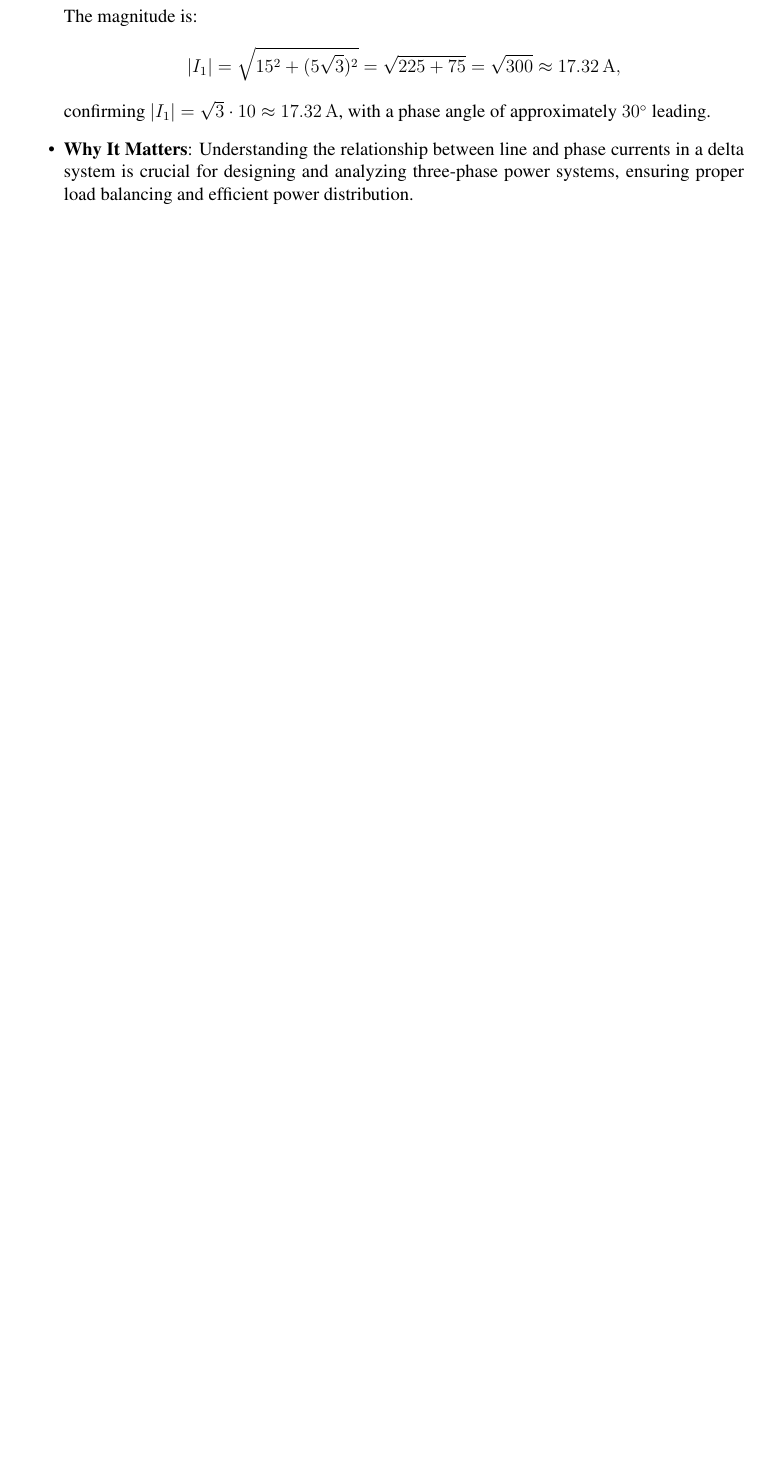
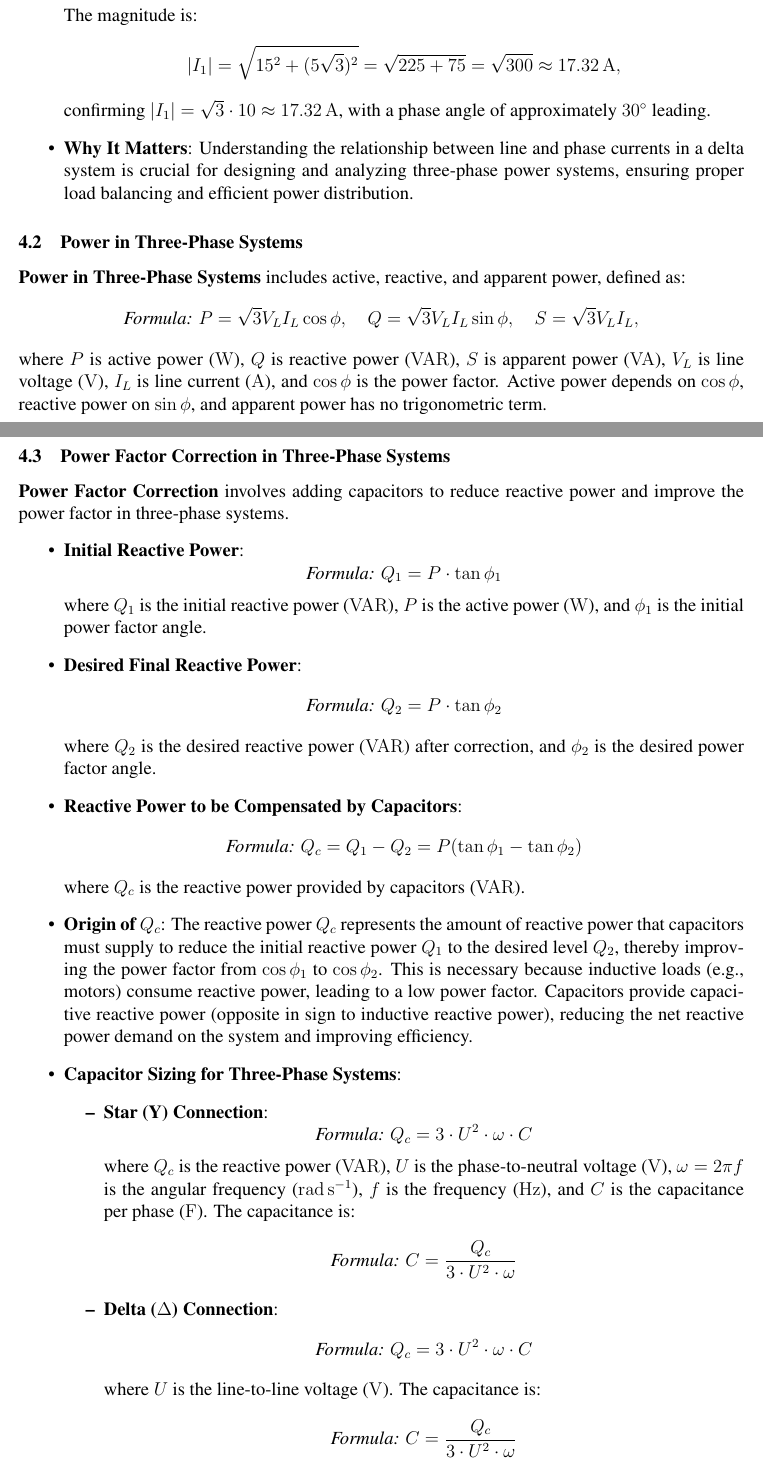
Before and after one commit to mdamansour/Electrical-Engineering-Summary, a LaTeX document (EE.tex): part of page 7 of 8 before the commit and two parts of pages 7 and 8 of 9 after it, the two joined at a grey line, cut so that both start at the same text, the shorter picture padded with empty space. Compiled offline with pdfLaTeX.

Commit message:
puissance active, reactive apparente, condensateur...

```diff
--- a/EE.tex
+++ b/EE.tex
@@ -237,4 +224,45 @@ This document provides a concise summary of key electrical engineering concepts
         confirming \(|I_1| = \sqrt{3} \cdot 10 \approx \SI{17.32}{\ampere}\), with a phase angle of approximately \(30^\circ\) leading.
     \item \textbf{Why It Matters}: Understanding the relationship between line and phase currents in a delta system is crucial for designing and analyzing three-phase power systems, ensuring proper load balancing and efficient power distribution.
 \end{itemize}
-
+\subsection{Power in Three-Phase Systems}
+\concept{Power in Three-Phase Systems} includes active, reactive, and apparent power, defined as:
+\[
+\formula{P = \sqrt{3} V_L I_L \cos \phi, \quad Q = \sqrt{3} V_L I_L \sin \phi, \quad S = \sqrt{3} V_L I_L},
+\]
+where \(P\) is active power (\si{\watt}), \(Q\) is reactive power (\si{\voltampereactive}), \(S\) is apparent power (\si{\voltampere}), \(V_L\) is line voltage (\si{\volt}), \(I_L\) is line current (\si{\ampere}), and \(\cos \phi\) is the power factor. Active power depends on \(\cos \phi\), reactive power on \(\sin \phi\), and apparent power has no trigonometric term.
+\subsection{Power Factor Correction in Three-Phase Systems}
+\concept{Power Factor Correction} involves adding capacitors to reduce reactive power and improve the power factor in three-phase systems.
+\begin{itemize}
+    \item \textbf{Initial Reactive Power}:
+        \[
+        \formula{Q_1 = P \cdot \tan \phi_1}
+        \]
+        where \(Q_1\) is the initial reactive power (\si{\voltampereactive}), \(P\) is the active power (\si{\watt}), and \(\phi_1\) is the initial power factor angle.
+    \item \textbf{Desired Final Reactive Power}:
+        \[
+        \formula{Q_2 = P \cdot \tan \phi_2}
+        \]
+        where \(Q_2\) is the desired reactive power (\si{\voltampereactive}) after correction, and \(\phi_2\) is the desired power factor angle.
+    \item \textbf{Reactive Power to be Compensated by Capacitors}:
+        \[
+        \formula{Q_c = Q_1 - Q_2 = P (\tan \phi_1 - \tan \phi_2)}
+        \]
+        where \(Q_c\) is the reactive power provided by capacitors (\si{\voltampereactive}).
+    \item \textbf{Origin of \(Q_c\)}: The reactive power \(Q_c\) represents the amount of reactive power that capacitors must supply to reduce the initial reactive power \(Q_1\) to the desired level \(Q_2\), thereby improving the power factor from \(\cos \phi_1\) to \(\cos \phi_2\). This is necessary because inductive loads (e.g., motors) consume reactive power, leading to a low power factor. Capacitors provide capacitive reactive power (opposite in sign to inductive reactive power), reducing the net reactive power demand on the system and improving efficiency.
+    \item \textbf{Capacitor Sizing for Three-Phase Systems}:
+        \begin{itemize}
+            \item \textbf{Star (Y) Connection}:
+                \[
+                \formula{Q_c = 3 \cdot U^2 \cdot \omega \cdot C}
+                \]
+                where \(Q_c\) is the reactive power (\si{\voltampereactive}), \(U\) is the phase-to-neutral voltage (\si{\volt}), \(\omega = 2 \pi f\) is the angular frequency (\si{\radian\per\second}), \(f\) is the frequency (\si{\hertz}), and \(C\) is the capacitance per phase (\si{\farad}). The capacitance is:
+                \[
+                \formula{C = \frac{Q_c}{3 \cdot U^2 \cdot \omega}}
+                \]
+            \item \textbf{Delta (\(\Delta\)) Connection}:
+                \[
+                \formula{Q_c = 3 \cdot U^2 \cdot \omega \cdot C}
+                \]
+                where \(U\) is the line-to-line voltage (\si{\volt}). The capacitance is:
+                \[
+                \formula{C = \frac{Q_c}{3 \cdot U^2 \cdot \omega}}
```
Also changed, not shown: EE.pdf, EE.tex (56 more changed lines).
